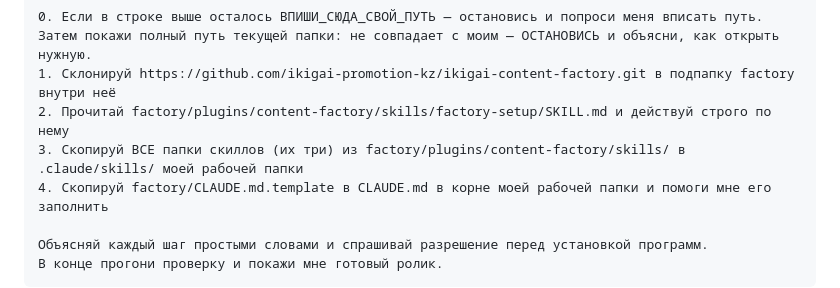
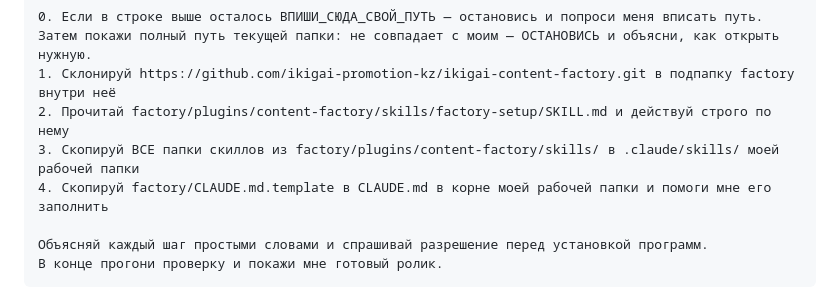
Before and after one commit to ikigai-promotion-kz/ikigai-content-factory, a Markdown page: README.md, the part around the change. Rendered like a GitHub page.

Commit message:
Установочный промпт: число скиллов больше не зашито, считается по факту

```diff
--- a/README.md
+++ b/README.md
@@ -49,7 +49,7 @@
 0. Если в строке выше осталось ВПИШИ_СЮДА_СВОЙ_ПУТЬ — остановись и попроси меня вписать путь. Затем покажи полный путь текущей папки: не совпадает с моим — ОСТАНОВИСЬ и объясни, как открыть нужную.
 1. Склонируй https://github.com/ikigai-promotion-kz/ikigai-content-factory.git в подпапку factory внутри неё
 2. Прочитай factory/plugins/content-factory/skills/factory-setup/SKILL.md и действуй строго по нему
-3. Скопируй ВСЕ папки скиллов (их три) из factory/plugins/content-factory/skills/ в .claude/skills/ моей рабочей папки
+3. Скопируй ВСЕ папки скиллов из factory/plugins/content-factory/skills/ в .claude/skills/ моей рабочей папки
 4. Скопируй factory/CLAUDE.md.template в CLAUDE.md в корне моей рабочей папки и помоги мне его заполнить
 
 Объясняй каждый шаг простыми словами и спрашивай разрешение перед установкой программ.
```
Also changed, not shown: SETUP.md (+1 -1 lines).
